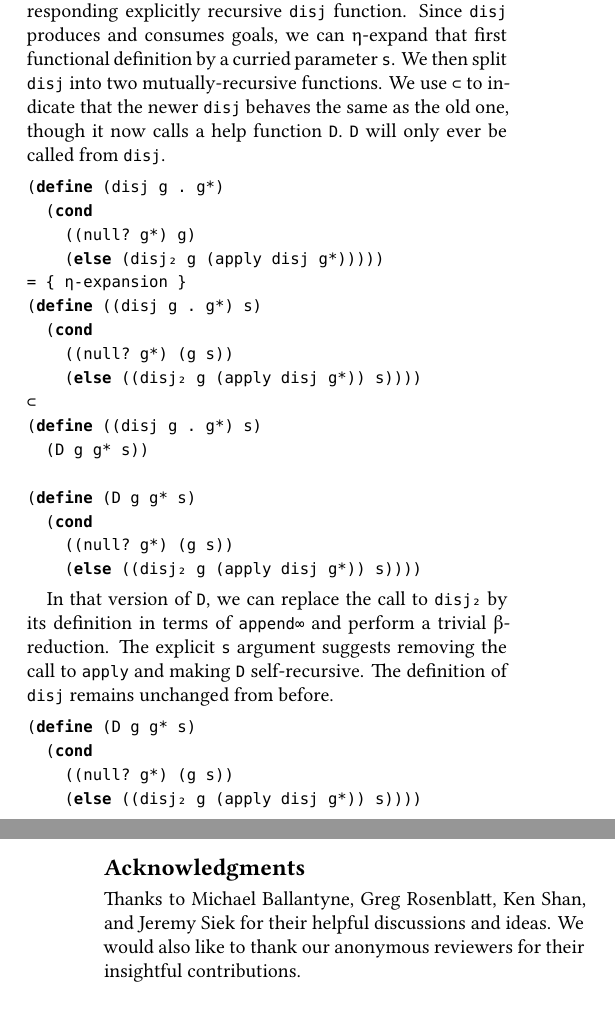
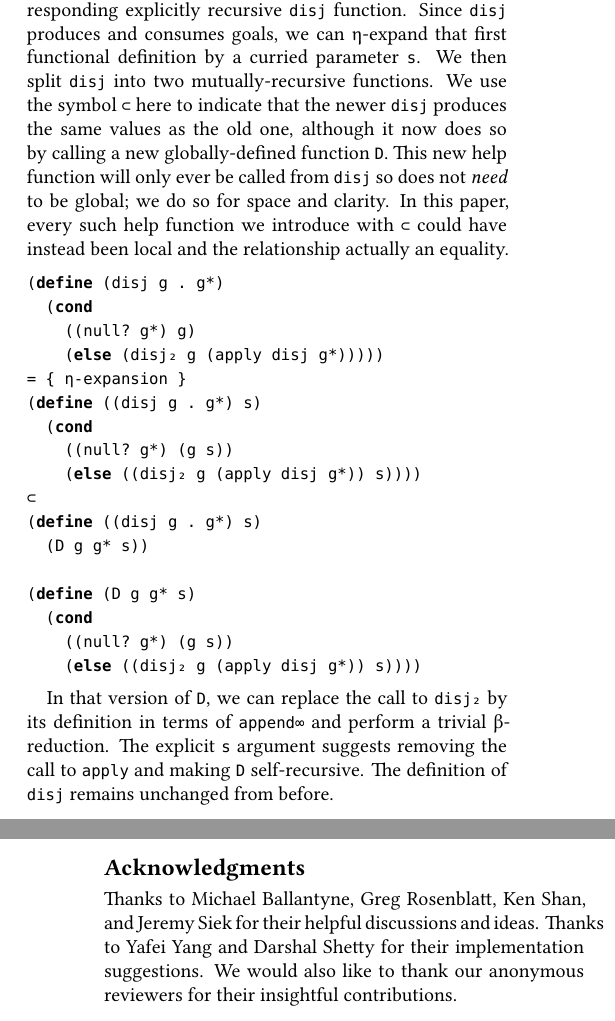
Before and after one commit to jasonhemann/tfp-2023, a LaTeX paper (tfp.tex): two parts of the columns of pages 3 and 9 of 10, joined at a grey line, cut so that both start at the same text. The pictures show the PDF file tfp.pdf that the author committed with the source.

Commit message:
Page bottoming w/note re: \cup.

```diff
--- a/tfp.tex
+++ b/tfp.tex
@@ -376,10 +376,14 @@ explicitly recursive \rackinline{disj} function. Since
 \rackinline{disj} produces and consumes goals, we can η-expand that
 first functional definition by a curried parameter \rackinline{s}. We
 then split \rackinline{disj} into two mutually-recursive functions. We
-use \rackinline{⊂} to indicate that the newer \rackinline{disj}
-behaves the same as the old one, though it now calls a help function
-\rackinline{D}.\@ \rackinline{D} will only ever be called from
-\rackinline{disj}.
+use the symbol \rackinline{⊂} here to indicate that the newer
+\rackinline{disj} produces the same values as the old one, although it
+now does so by calling a new globally-defined function
+\rackinline{D}.\@ This new help function will only ever be called from
+\rackinline{disj} so does not \emph{need} to be global; we do so for
+space and clarity. In this paper, every such help function we
+introduce with \rackinline{⊂} could have instead been local and the
+relationship actually an equality.
 
 \begin{minted}[autogobble,stripall]{racket}
 (define (disj g . g*)
@@ -407,13 +411,6 @@ and perform a trivial β-reduction. The explicit \rackinline{s}
 argument suggests removing the call to \rackinline{apply} and making
 \rackinline{D} self-recursive. The definition of \rackinline{disj}
 remains unchanged from before.
-
-\begin{minted}[autogobble,stripall]{racket}
-(define (D g g* s)
-  (cond
-    ((null? g*) (g s))
-    (else ((disj₂ g (apply disj g*)) s))))
-\end{minted}
 
 \begin{minted}[autogobble,stripall]{racket}
 = { by definition of disj₂ }
@@ -1056,8 +1053,10 @@ efficient implementations regardless of functional host language.
 \begin{acks}
 
   Thanks to Michael Ballantyne, Greg Rosenblatt, Ken Shan, and Jeremy
-  Siek for their helpful discussions and ideas. We would also like to
-  thank our anonymous reviewers for their insightful contributions.
+  Siek for their helpful discussions and ideas. Thanks to Yafei Yang
+  and Darshal Shetty for their implementation suggestions. We would
+  also like to thank our anonymous reviewers for their insightful
+  contributions.
 
 \end{acks}
 
```
Also changed, not shown: tfp.pdf, tfp.tex (62 more changed lines).
